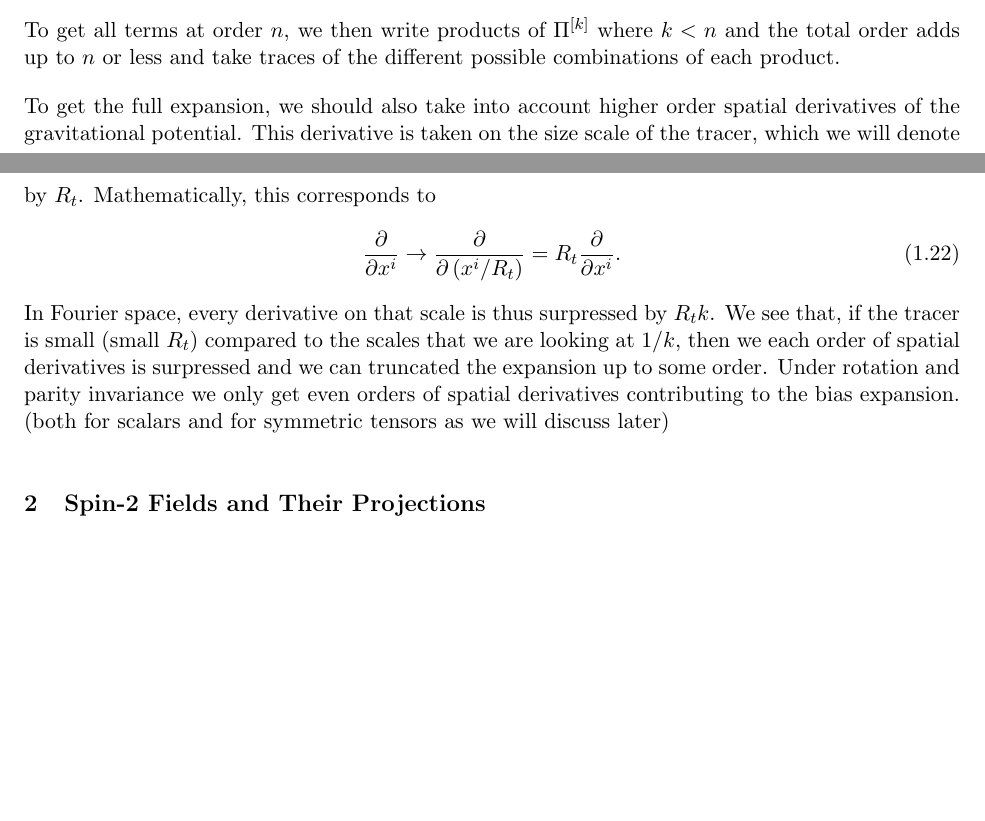
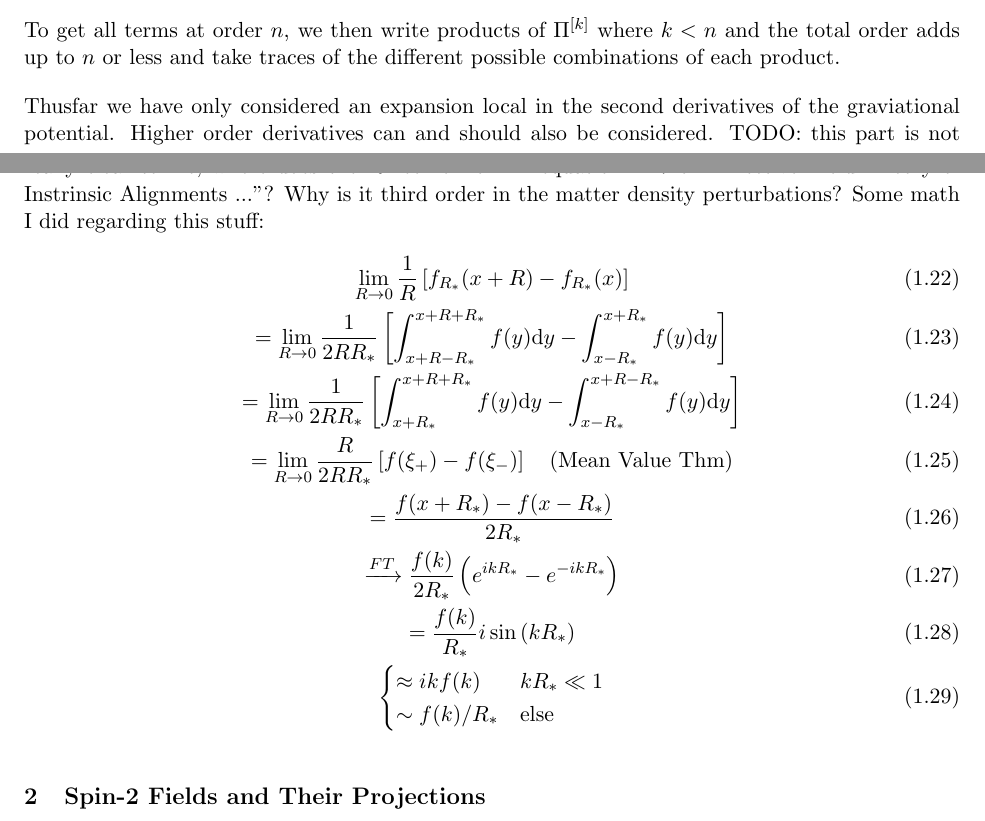
Before and after one commit to Jonas-Frugte/intrinsic-alignment-in-cosmology, a LaTeX document (lit_review.tex): two parts of pages 5 and 6 of 8, joined at a grey line, cut so that both start at the same text, the shorter picture padded with empty space. Compiled offline with pdfLaTeX.

Commit message:
various updates

```diff
--- a/lit_review.tex
+++ b/lit_review.tex
@@ -194,11 +194,23 @@ as given by ref. \cite{Mirbabayi_2015}. Then take into account that $\tr \Pi^{[n
 
 To get all terms at order $n$, we then write products of $\Pi^{[k]}$ where $k<n$ and the total order adds up to $n$ or less and take traces of the different possible combinations of each product. %TODO: describe this better somehow
 
-To get the full expansion, we should also take into account higher order spatial derivatives of the gravitational potential. This derivative is taken on the size scale of the tracer, which we will denote by $R_t$. Mathematically, this corresponds to
-\begin{equation}
-    \frac{\partial}{\partial x^i} \rightarrow \frac{\partial}{\partial \br{x^i/R_t}}=R_t\frac{\partial}{\partial x^i}.
-\end{equation}
-In Fourier space, every derivative on that scale is thus surpressed by $R_t k$. We see that, if the tracer is small (small $R_t$) compared to the scales that we are looking at $1/k$, then we each order of spatial derivatives is surpressed and we can truncated the expansion up to some order. Under rotation and parity invariance we only get even orders of spatial derivatives contributing to the bias expansion. (both for scalars and for symmetric tensors as we will discuss later)
+Thusfar we have only considered an expansion local in the second derivatives of the graviational potential. Higher order derivatives can and should also be considered.
+TODO: this part is not really clear to me, where does the $R^2$ come from in equation 2.17 of "Effective Field Theory of Instrinsic Alignments ..."? Why is it third order in the matter density perturbations?
+%TODO: why? perhaps consider this further, we are basically saying here that the gravitational potential should vary significantly on a scale R_* much larger than the scale of our tracers, does this conflict with anything else?
+Some math I did regarding this stuff:
+\begin{gather}
+    \lim_{R \rightarrow 0}\frac{1}{R}\sbr{f_{R_*}(x+R) - f_{R_*}(x)} \\
+    = \lim_{R \rightarrow 0} \frac{1}{2RR_*}\sbr{\int_{x+R-R_*}^{x+R+R_*}f(y)\d y - \int_{x-R_*}^{x+R_*}f(y)\d y} \\
+    = \lim_{R \rightarrow 0} \frac{1}{2RR_*}\sbr{\int_{x+R_*}^{x+R+R_*}f(y)\d y - \int_{x-R_*}^{x+R-R_*}f(y)\d y} \\
+    = \lim_{R\rightarrow 0} \frac{R}{2RR_*}\sbr{f(\xi_+) - f(\xi_-)} \quad \text{(Mean Value Thm)}\\
+    =\frac{f(x+R_*) - f(x-R_*)}{2R_*} \\
+    \xrightarrow{FT} \frac{f(k)}{2R_*}\br{e^{ikR_*} - e^{-ikR_*}} \\
+    = \frac{f(k)}{R_*}i\sin \br{kR_*} \\
+    \begin{cases}
+        \approx ikf(k) & k R_* \ll 1\\
+        \sim f(k)/R_* & \text{else}
+    \end{cases}
+\end{gather}
 
 \section{Spin-2 Fields and Their Projections}
 It is well known how to construct powerspectra from scalar quantities. Constructing them for a spin-2 field requires more care. In particular, we would like to find a way to define powerspectra that is independent of the orientation of the observer.
```
Also changed, not shown: lit_review.pdf.
